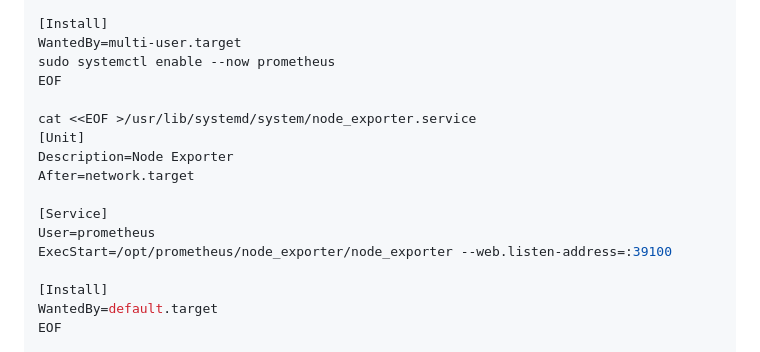
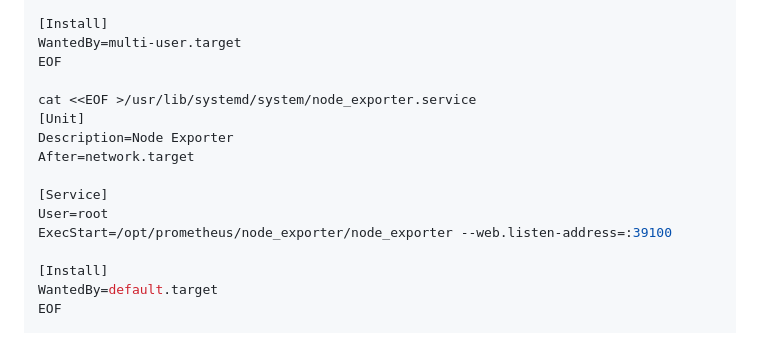
Before and after one commit to kian1990/Ubuntu, a Markdown page: README.md, the part around the change. Drawn GitHub-style.

```diff
--- a/README.md
+++ b/README.md
@@ -609,7 +609,6 @@ Restart=always
 
 [Install]
 WantedBy=multi-user.target
-sudo systemctl enable --now prometheus
 EOF
 
 cat <<EOF >/usr/lib/systemd/system/node_exporter.service
@@ -618,7 +617,7 @@ Description=Node Exporter
 After=network.target
 
 [Service]
-User=prometheus
+User=root
 ExecStart=/opt/prometheus/node_exporter/node_exporter --web.listen-address=:39100
 
 [Install]
```
